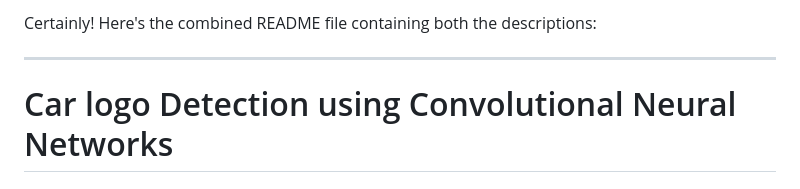
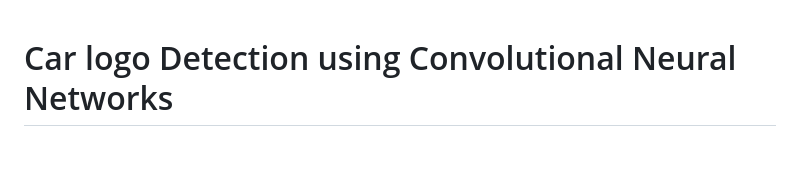
Before and after one commit to hayderabdela/Car-logo-detector, a Markdown page: README.md, the part around the change. Drawn GitHub-style; blank space fills up the shorter version.

```diff
--- a/README.md
+++ b/README.md
@@ -1,7 +1,3 @@
-Certainly! Here's the combined README file containing both the descriptions:
-
----
-
 # Car logo Detection using Convolutional Neural Networks
 
 ## Overview
```
